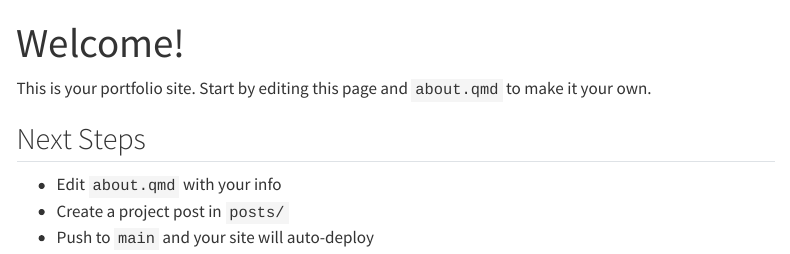
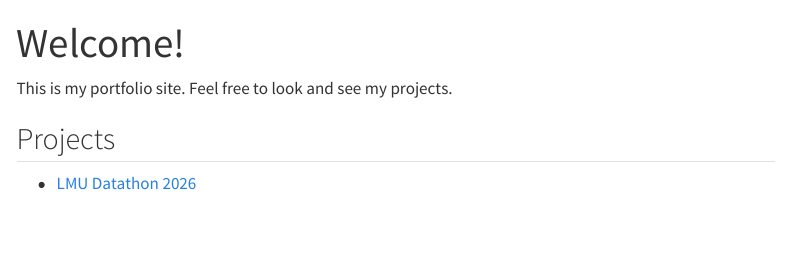
Before and after one commit to men0456/men0456.github.io, a Quarto document (index.qmd): the page in a window 1100 px wide, from its top. Rendered offline with R 4.5, knitr and Pandoc in place of Quarto, with nearby package versions; menus at the side of the page are left out.

Commit message:
Add LMU Datathon 2026 project page and update index

```diff
--- a/index.qmd
+++ b/index.qmd
@@ -2,10 +2,8 @@
 title: "Welcome!"
 ---
 
-This is your portfolio site. Start by editing this page and `about.qmd` to make it your own.
+This is my portfolio site. Feel free to look and see my projects.
 
-## Next Steps
+## Projects
 
-- Edit `about.qmd` with your info
-- Create a project post in `posts/`
-- Push to `main` and your site will auto-deploy
+- [LMU Datathon 2026](posts/lmu-datathon-2026.qmd)
--- /dev/null
+++ b/posts/lmu-datathon-2026.qmd
@@ -0,0 +1,5 @@
+---
+title: "LMU Datathon 2026"
+---
+
+{{< embed ../LMU_Project.ipynb >}}
```
Also changed, not shown: about.qmd (+3 -3 lines), profilepic.png (added), 2 other files.
